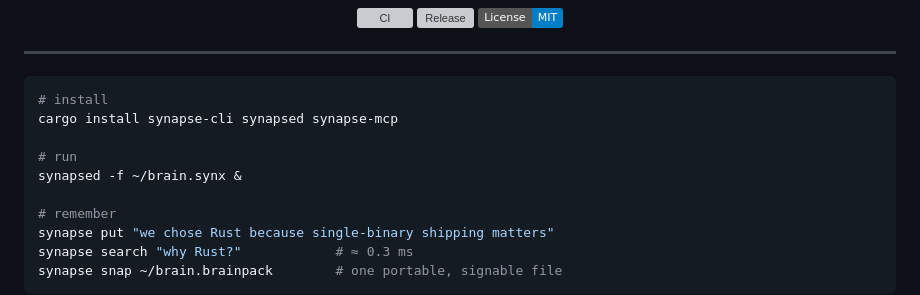
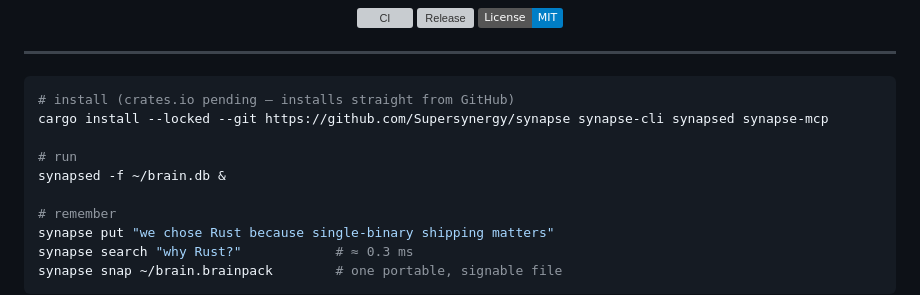
Before and after one commit to Supersynergy/synapse, a Markdown page: README.md, the part around the change. GitHub-like rendering; badges without logos; grey boxes are pictures that could not be loaded.

````diff
--- a/README.md
+++ b/README.md
@@ -17,11 +17,11 @@ Drop it in your repo. Your agent remembers every conversation — offline, porta
 ---
 
 ```bash
-# install
-cargo install synapse-cli synapsed synapse-mcp
+# install (crates.io pending — installs straight from GitHub)
+cargo install --locked --git https://github.com/Supersynergy/synapse synapse-cli synapsed synapse-mcp
 
 # run
-synapsed -f ~/brain.synx &
+synapsed -f ~/brain.db &
 
 # remember
 synapse put "we chose Rust because single-binary shipping matters"
````
Also changed, not shown: CONTRIBUTING.md (added, +65 -0 lines).
